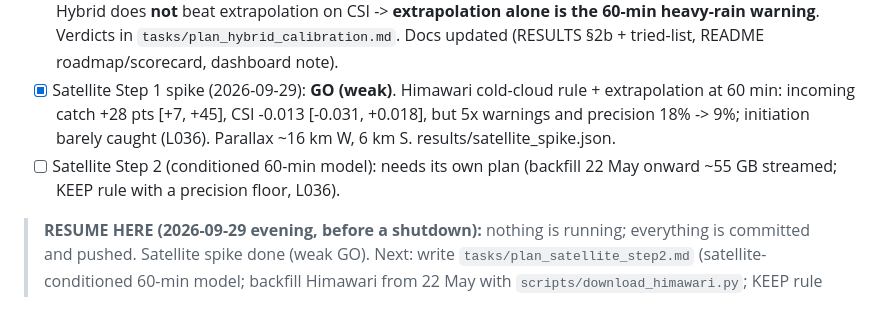
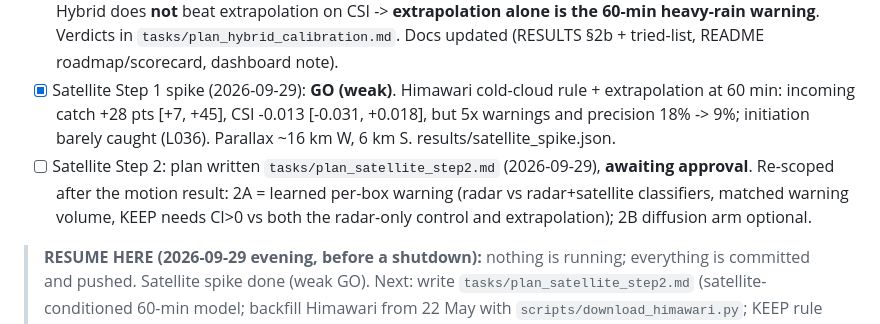
Before and after one commit to beese54/singapore-diffusion-nowcast, a Markdown page: tasks/todo.md, the part around the change. Rendered like a GitHub page.

```diff
--- a/tasks/todo.md
+++ b/tasks/todo.md
@@ -26,7 +26,7 @@
 - [x] Motion input for the 60-min model (2026-09-29): **DO NOT KEEP** — light rain better, heavy rain worse vs control; plain extrapolation beats every model on 60-min heavy-rain warnings (results/motion_input.json). Next candidates: hybrid warning (extrapolation + model) or heavy-rain probability calibration; satellite.
 - [x] Heavy-rain warning calibration + hybrid 60-min warning (2026-09-29): 60-min calibrated rule (>=2 of 8 >= 3 mm/hr) **ADOPTED** vs the old rule (CSI 0.023 -> 0.112; fragile on a second seed set); 30/90 not adopted. Hybrid does **not** beat extrapolation on CSI -> **extrapolation alone is the 60-min heavy-rain warning**. Verdicts in `tasks/plan_hybrid_calibration.md`. Docs updated (RESULTS §2b + tried-list, README roadmap/scorecard, dashboard note).
 - [x] Satellite Step 1 spike (2026-09-29): **GO (weak)**. Himawari cold-cloud rule + extrapolation at 60 min: incoming catch +28 pts [+7, +45], CSI -0.013 [-0.031, +0.018], but 5x warnings and precision 18% -> 9%; initiation barely caught (L036). Parallax ~16 km W, 6 km S. results/satellite_spike.json.
-- [ ] Satellite Step 2 (conditioned 60-min model): needs its own plan (backfill 22 May onward ~55 GB streamed; KEEP rule with a precision floor, L036).
+- [ ] Satellite Step 2: plan written `tasks/plan_satellite_step2.md` (2026-09-29), **awaiting approval**. Re-scoped after the motion result: 2A = learned per-box warning (radar vs radar+satellite classifiers, matched warning volume, KEEP needs CI>0 vs both the radar-only control and extrapolation); 2B diffusion arm optional.
 
 > **RESUME HERE (2026-09-29 evening, before a shutdown):** nothing is running; everything is committed and pushed. Satellite spike done (weak GO). Next: write `tasks/plan_satellite_step2.md` (satellite-conditioned 60-min model; backfill Himawari from 22 May with `scripts/download_himawari.py`; KEEP rule with a precision floor per L036) and get approval before any backfill or training. After restart run `python scripts/check_radar_gaps.py --status`. Pending user action: checkpoint prune (359 files, 104 GB; list in tasks/repro/checkpoint_prune_list.txt, bash: `cd checkpoints/nowcaster && xargs -a ../../tasks/repro/checkpoint_prune_list.txt rm -f`); keep list = the 9 referenced checkpoints + 2 probe_hw.
 
```
Also changed, not shown: tasks/plan_satellite_step2.md (added, +125 -0 lines).
